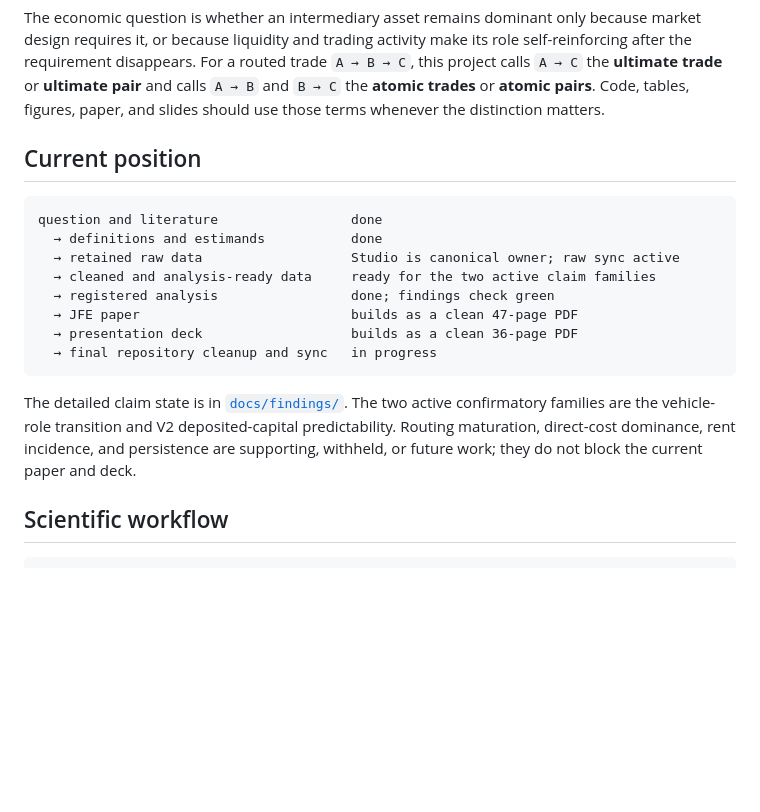
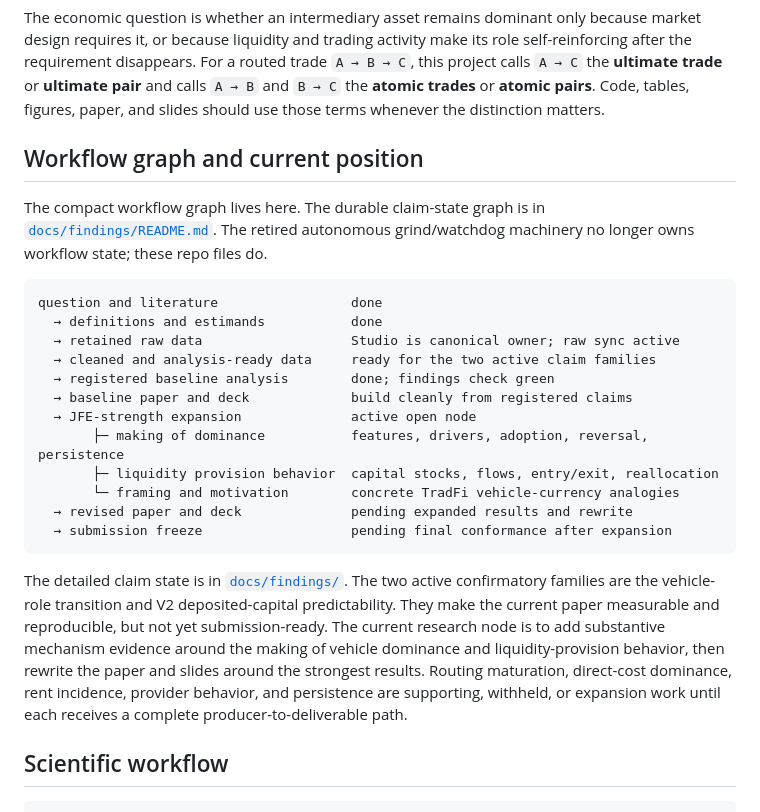
Before and after one commit to xujiahuayz/defi-vehicle-currencies, a Markdown page: README.md, the part around the change. GitHub-like rendering; blank space fills up the shorter version.

Commit message:
Document JFE expansion workflow node

````diff
--- a/README.md
+++ b/README.md
@@ -12,24 +12,36 @@ trade `A → B → C`, this project calls `A → C` the **ultimate trade** or
 **atomic pairs**. Code, tables, figures, paper, and slides should use those terms
 whenever the distinction matters.
 
-## Current position
+## Workflow graph and current position
+
+The compact workflow graph lives here. The durable claim-state graph is in
+[`docs/findings/README.md`](docs/findings/README.md). The retired autonomous
+grind/watchdog machinery no longer owns workflow state; these repo files do.
 
 ```text
 question and literature                 done
   → definitions and estimands           done
   → retained raw data                   Studio is canonical owner; raw sync active
   → cleaned and analysis-ready data     ready for the two active claim families
-  → registered analysis                 done; findings check green
-  → JFE paper                           builds as a clean 47-page PDF
-  → presentation deck                   builds as a clean 36-page PDF
-  → final repository cleanup and sync   in progress
+  → registered baseline analysis        done; findings check green
+  → baseline paper and deck             build cleanly from registered claims
+  → JFE-strength expansion              active open node
+       ├─ making of dominance           features, drivers, adoption, reversal, persistence
+       ├─ liquidity provision behavior  capital stocks, flows, entry/exit, reallocation
+       └─ framing and motivation        concrete TradFi vehicle-currency analogies
+  → revised paper and deck              pending expanded results and rewrite
+  → submission freeze                   pending final conformance after expansion
 ```
 
 The detailed claim state is in [`docs/findings/`](docs/findings/README.md). The
 two active confirmatory families are the vehicle-role transition and V2
-deposited-capital predictability. Routing maturation, direct-cost dominance,
-rent incidence, and persistence are supporting, withheld, or future work; they
-do not block the current paper and deck.
+deposited-capital predictability. They make the current paper measurable and
+reproducible, but not yet submission-ready. The current research node is to add
+substantive mechanism evidence around the making of vehicle dominance and
+liquidity-provision behavior, then rewrite the paper and slides around the
+strongest results. Routing maturation, direct-cost dominance, rent incidence,
+provider behavior, and persistence are supporting, withheld, or expansion work
+until each receives a complete producer-to-deliverable path.
 
 ## Scientific workflow
 
````
Also changed, not shown: docs/findings/README.md (+26 -8 lines), docs/research/design.md (+27 -0 lines).
